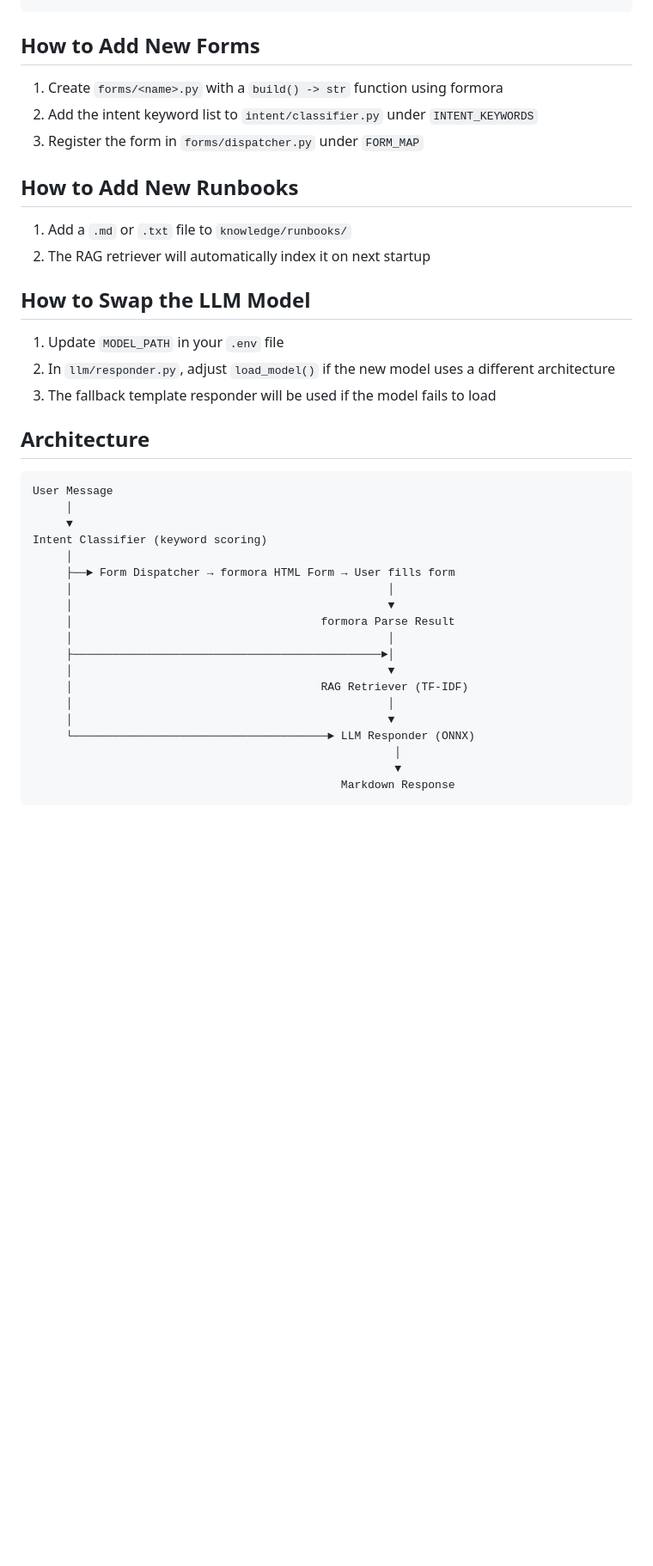
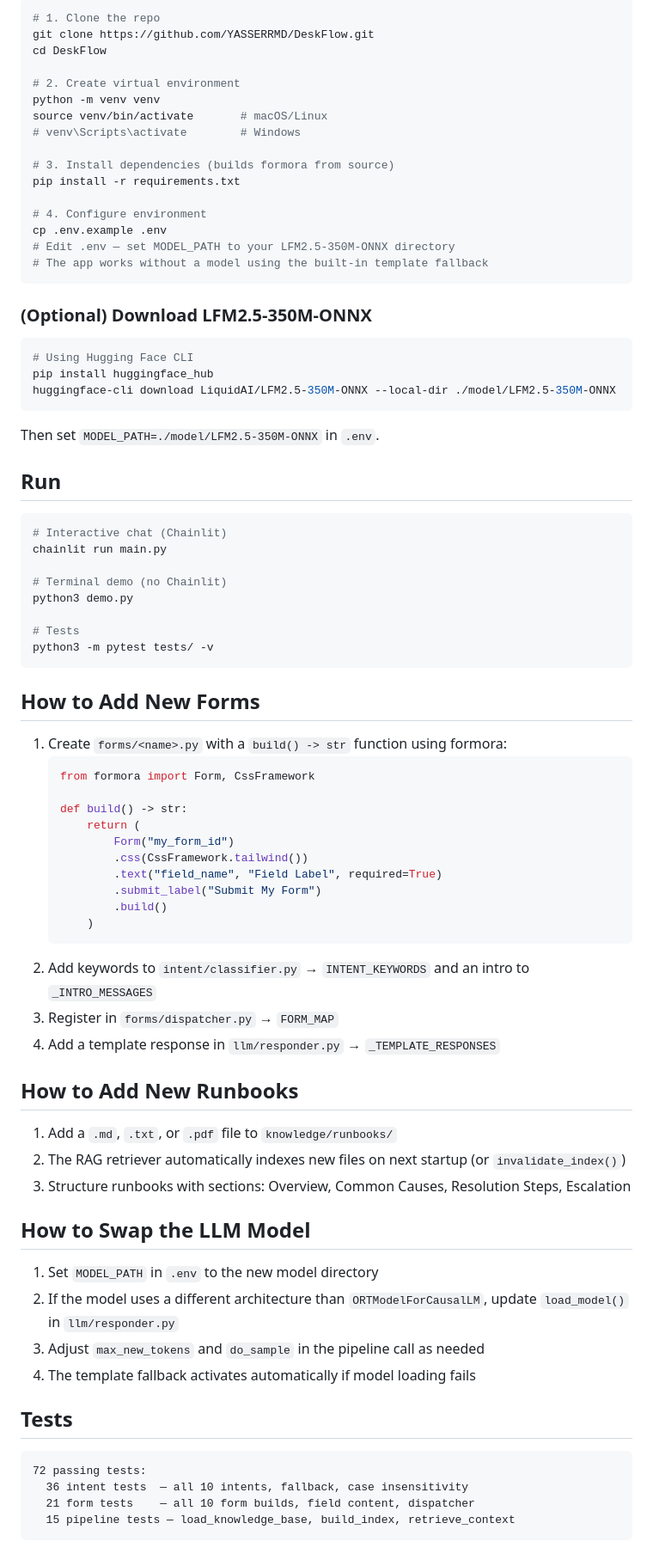
Before and after one commit to YASSERRMD/DeskFlow, a Markdown page: README.md, the part around one of its changes. Shown at 86% size. Drawn GitHub-style; blank space fills up the shorter version.

Commit message:
docs: update README with architecture diagram, setup instructions, and extension guides
Co-Authored-By: YASSERRMD <arafath.yasser@gmail.com>

````diff
--- a/README.md
+++ b/README.md
@@ -70,42 +98,82 @@ deskflow/
+```bash
+# 1. Clone the repo
+git clone https://github.com/YASSERRMD/DeskFlow.git
+cd DeskFlow
+
+# 2. Create virtual environment
+python -m venv venv
+source venv/bin/activate       # macOS/Linux
+# venv\Scripts\activate        # Windows
+
+# 3. Install dependencies (builds formora from source)
+pip install -r requirements.txt
+
+# 4. Configure environment
+cp .env.example .env
+# Edit .env — set MODEL_PATH to your LFM2.5-350M-ONNX directory
+# The app works without a model using the built-in template fallback
+```
+
+### (Optional) Download LFM2.5-350M-ONNX
+
+```bash
+# Using Hugging Face CLI
+pip install huggingface_hub
+huggingface-cli download LiquidAI/LFM2.5-350M-ONNX --local-dir ./model/LFM2.5-350M-ONNX
+```
+
+Then set `MODEL_PATH=./model/LFM2.5-350M-ONNX` in `.env`.
+
+## Run
+
+```bash
+# Interactive chat (Chainlit)
+chainlit run main.py
+
+# Terminal demo (no Chainlit)
+python3 demo.py
+
+# Tests
+python3 -m pytest tests/ -v
 ```
 
 ## How to Add New Forms
 
-1. Create `forms/<name>.py` with a `build() -> str` function using formora
-2. Add the intent keyword list to `intent/classifier.py` under `INTENT_KEYWORDS`
-3. Register the form in `forms/dispatcher.py` under `FORM_MAP`
+1. Create `forms/<name>.py` with a `build() -> str` function using formora:
+   ```python
+   from formora import Form, CssFramework
+
+   def build() -> str:
+       return (
+           Form("my_form_id")
+           .css(CssFramework.tailwind())
+           .text("field_name", "Field Label", required=True)
+           .submit_label("Submit My Form")
+           .build()
+       )
+   ```
+2. Add keywords to `intent/classifier.py` → `INTENT_KEYWORDS` and an intro to `_INTRO_MESSAGES`
+3. Register in `forms/dispatcher.py` → `FORM_MAP`
+4. Add a template response in `llm/responder.py` → `_TEMPLATE_RESPONSES`
 
 ## How to Add New Runbooks
 
-1. Add a `.md` or `.txt` file to `knowledge/runbooks/`
-2. The RAG retriever will automatically index it on next startup
+1. Add a `.md`, `.txt`, or `.pdf` file to `knowledge/runbooks/`
+2. The RAG retriever automatically indexes new files on next startup (or `invalidate_index()`)
+3. Structure runbooks with sections: Overview, Common Causes, Resolution Steps, Escalation
 
 ## How to Swap the LLM Model
 
-1. Update `MODEL_PATH` in your `.env` file
-2. In `llm/responder.py`, adjust `load_model()` if the new model uses a different architecture
-3. The fallback template responder will be used if the model fails to load
+1. Set `MODEL_PATH` in `.env` to the new model directory
+2. If the model uses a different architecture than `ORTModelForCausalLM`, update `load_model()` in `llm/responder.py`
+3. Adjust `max_new_tokens` and `do_sample` in the pipeline call as needed
+4. The template fallback activates automatically if model loading fails
 
-## Architecture
+## Tests
 
 ```
-User Message
-     │
-     ▼
-Intent Classifier (keyword scoring)
-     │
-     ├──► Form Dispatcher → formora HTML Form → User fills form
-     │                                               │
-     │                                               ▼
-     │                                     formora Parse Result
-     │                                               │
-     ├──────────────────────────────────────────────►│
-     │                                               ▼
-     │                                     RAG Retriever (TF-IDF)
-     │                                               │
-     │                                               ▼
-     └──────────────────────────────────────► LLM Responder (ONNX)
-                                                      │
-                                                      ▼
-                                              Markdown Response
+72 passing tests:
+  36 intent tests  — all 10 intents, fallback, case insensitivity
+  21 form tests    — all 10 form builds, field content, dispatcher
+  15 pipeline tests — load_knowledge_base, build_index, retrieve_context
 ```
````
Also changed, not shown: other parts of README.md (+71 -43 lines).
